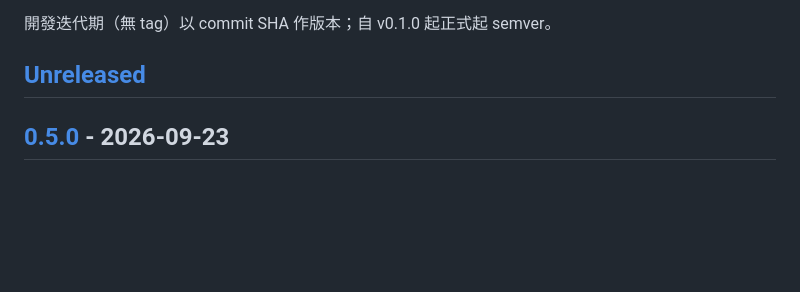
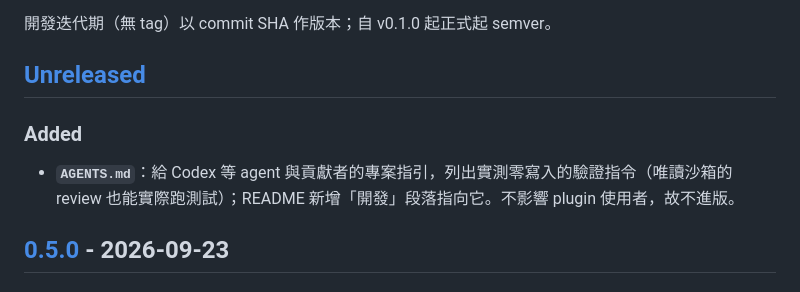
Before and after one commit to Benjamin-Teng/xs_helper, a Markdown page: CHANGELOG.md, the part around the change. GitHub-like rendering; blank space fills up the shorter version.

```diff
--- a/CHANGELOG.md
+++ b/CHANGELOG.md
@@ -5,6 +5,10 @@
 開發迭代期（無 tag）以 commit SHA 作版本；自 v0.1.0 起正式起 semver。
 
 ## [Unreleased]
+
+### Added
+
+- **`AGENTS.md`**：給 Codex 等 agent 與貢獻者的專案指引，列出實測零寫入的驗證指令（唯讀沙箱的 review 也能實際跑測試）；README 新增「開發」段落指向它。不影響 plugin 使用者，故不進版。
 
 ## [0.5.0] - 2026-09-23
 
```
Also changed, not shown: README.md (+4 -0 lines).
